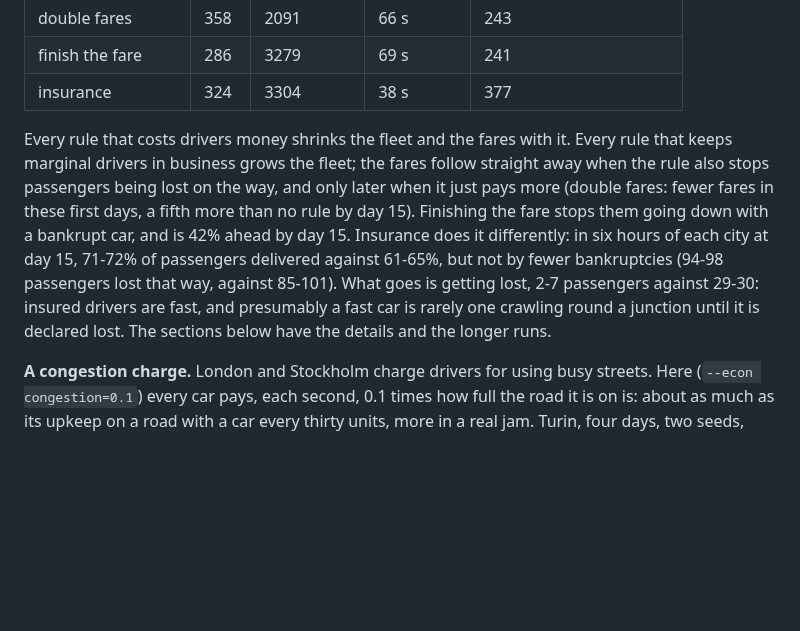
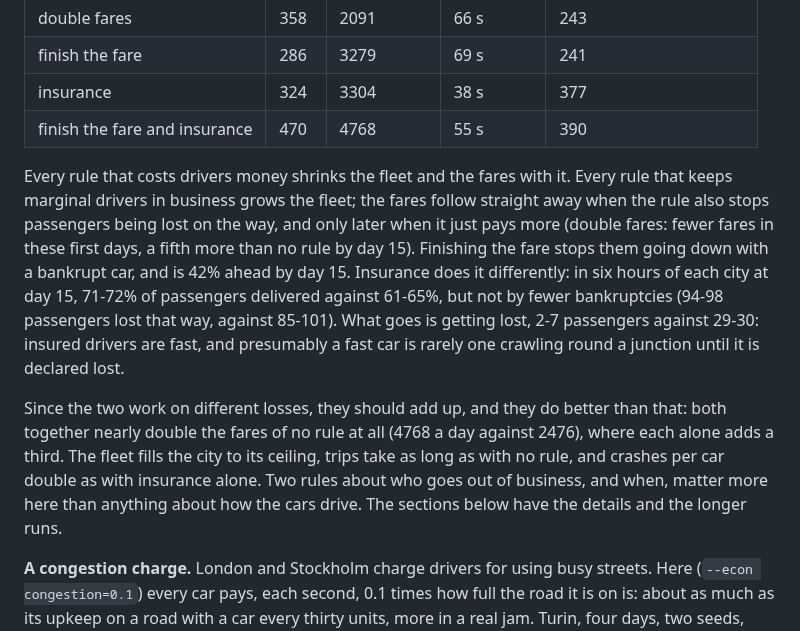
Before and after one commit to MarcoZorn/gridlock, a Markdown page: README.md, the part around the change. Drawn GitHub-style; blank space fills up the shorter version.

Commit message:
readme: finish the fare and insurance, nearly double

```diff
--- a/README.md
+++ b/README.md
@@ -1154,6 +1154,7 @@ the two):
 | double fares | 358 | 2091 | 66 s | 243 |
 | finish the fare | 286 | 3279 | 69 s | 241 |
 | insurance | 324 | 3304 | 38 s | 377 |
+| finish the fare and insurance | 470 | 4768 | 55 s | 390 |
 
 Every rule that costs drivers money shrinks the fleet and the fares with it.
 Every rule that keeps marginal drivers in business grows the fleet; the
@@ -1165,7 +1166,15 @@ Insurance does it differently: in six hours of each city at day 15, 71-72%
 of passengers delivered against 61-65%, but not by fewer bankruptcies
 (94-98 passengers lost that way, against 85-101). What goes is getting
 lost, 2-7 passengers against 29-30: insured drivers are fast, and presumably a fast
-car is rarely one crawling round a junction until it is declared lost. The sections below
+car is rarely one crawling round a junction until it is declared lost.
+
+Since the two work on different losses, they should add up, and they do
+better than that: both together nearly double the fares of no rule at all
+(4768 a day against 2476), where each alone adds a third. The fleet fills
+the city to its ceiling, trips take as long as with no rule, and crashes
+per car double as with insurance alone. Two rules about who goes out of
+business, and when, matter more here than anything about how the cars
+drive. The sections below
 have the details and the longer runs.
 
 **A congestion charge.** London and Stockholm charge drivers for using
```
